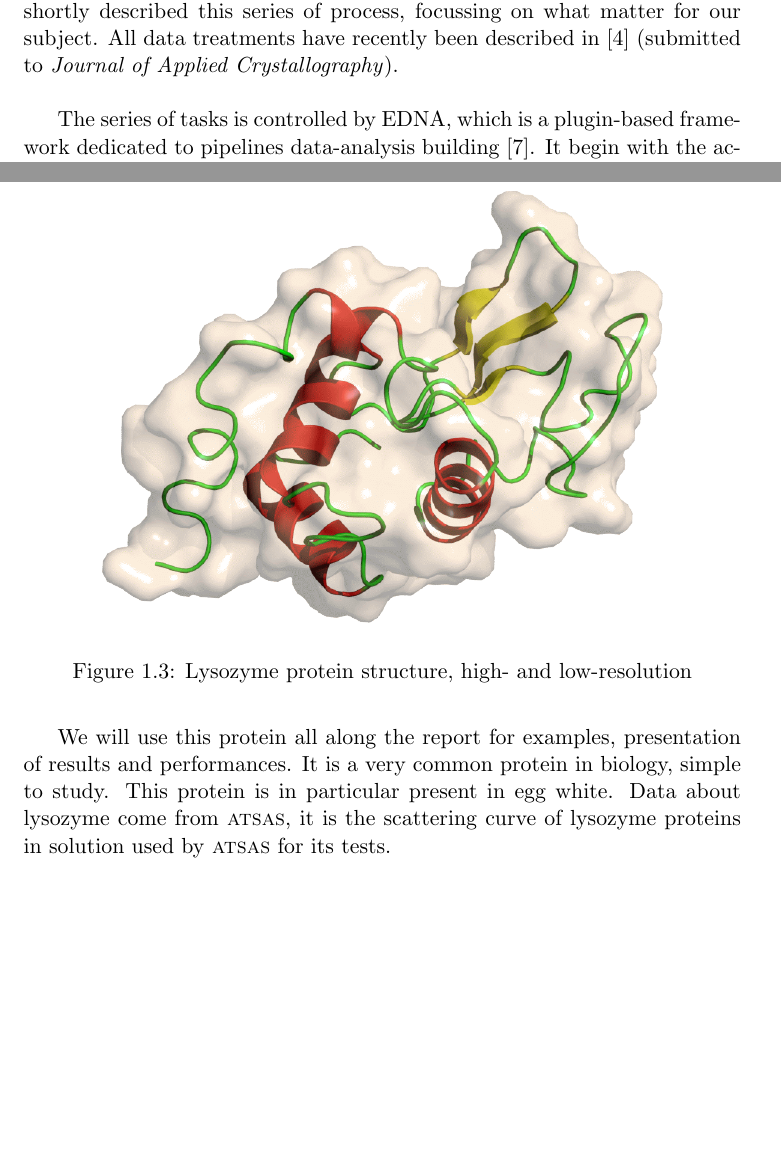
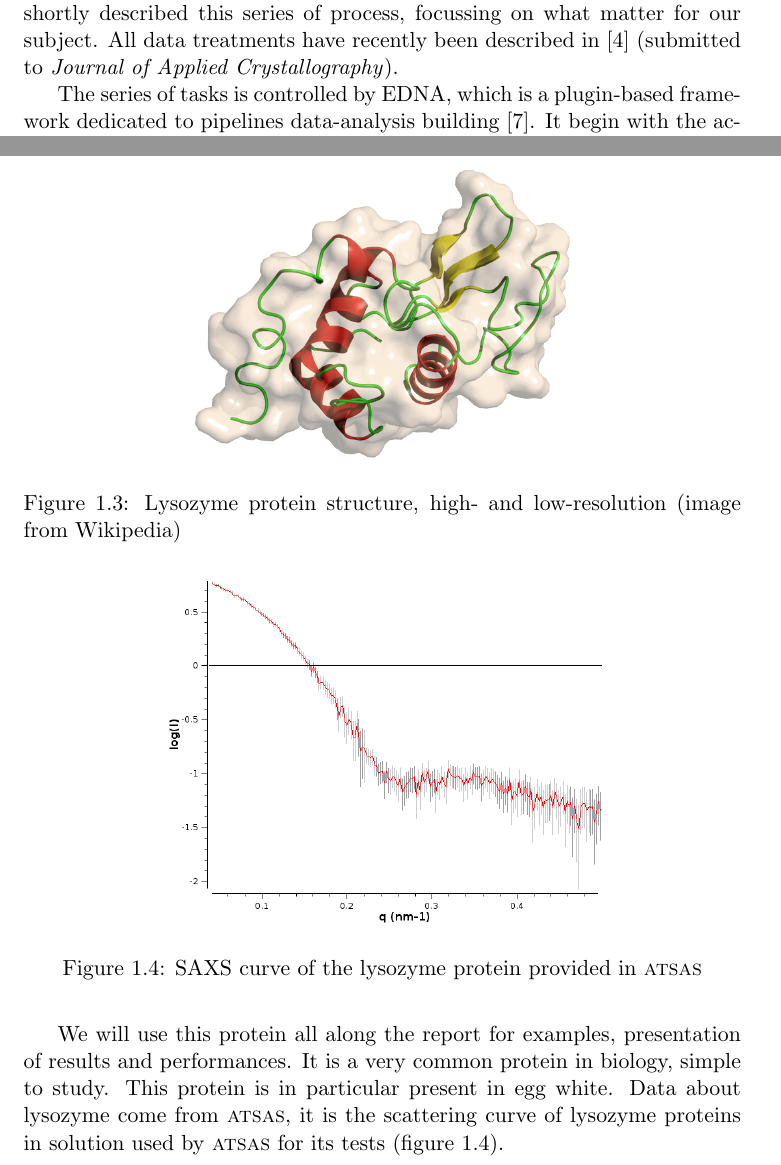
Before and after one commit to gbourgh/ESRFTraining_report, a LaTeX thesis (bonamis_report.tex): two parts of pages 5 and 8 of 25, joined at a grey line, cut so that both start at the same text, the shorter picture padded with empty space. Compiled offline with pdfLaTeX.

Commit message:
Add saxs curve in the report

```diff
--- a/bonamis_report.tex
+++ b/bonamis_report.tex
@@ -105,7 +105,7 @@ results.
 Here will be shortly described this series of process, focussing on
 what matter for our subject.
 All data treatments have recently been described in \cite{BM29news}
-(submitted to \textit{Journal of Applied Crystallography}).\\
+(submitted to \textit{Journal of Applied Crystallography}).
 
 The series of tasks is controlled by EDNA, which is a plugin-based
 framework dedicated to pipelines data-analysis building \cite{edna}.
@@ -230,11 +230,11 @@ computed, and the theory behind them, to reach our aim.
 Then, in chapter 3, we will present an usage of FreeSAS using the
 scattering curve obtained from a protein called Lysozyme
 (figure~\ref{fgr:lysozyme}).
-
 \begin{figure}
 \centering
-\includegraphics[scale=0.3]{lysozyme_wiki.png}
-\caption{Lysozyme protein structure, high- and low-resolution}
+\includegraphics[scale=0.2]{lysozyme_wiki.png}
+\caption{Lysozyme protein structure, high- and low-resolution (image
+  from Wikipedia)}
 \label{fgr:lysozyme}
 \end{figure}
 
@@ -244,7 +244,14 @@ It is a very common protein in biology, simple to study.
 This protein is in particular present in egg white.
 Data about lysozyme come from \textsc{atsas}, it is the scattering
 curve of lysozyme proteins in solution used by \textsc{atsas} for its
-tests.
+tests (figure~\ref{fgr:saxscurve}).
+
+\begin{figure}
+\centering
+\includegraphics[scale=0.45]{saxscurve.png}
+\caption{SAXS curve of the lysozyme protein provided in \textsc{atsas}}
+\label{fgr:saxscurve}
+\end{figure}
 
 %TODO add plot of the SAXS curve of lysozyme protein
 
```
Also changed, not shown: saxscurve.png (added), bonamis_report.tex (2 more changed lines).
